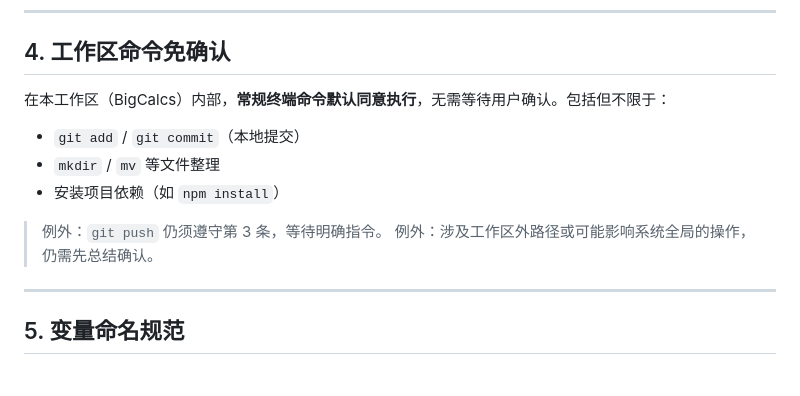
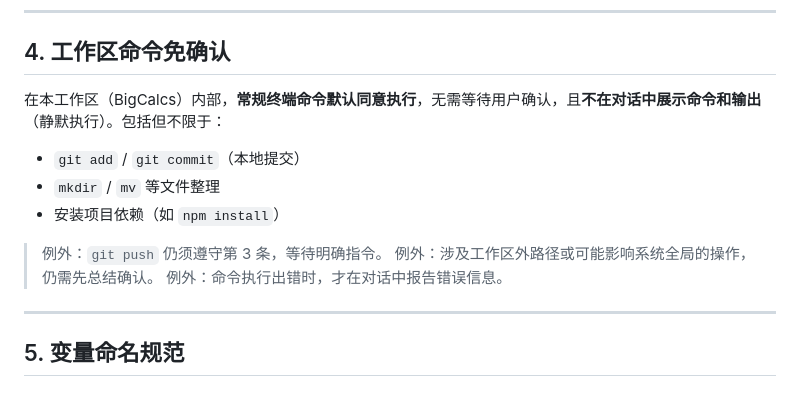
Before and after one commit to NightevePot/bigcalc, a Markdown page: copilot-instructions.md, the part around the change. GitHub-like rendering.

Commit message:
Rule 4: terminal commands run silently, only report on error

```diff
--- a/copilot-instructions.md
+++ b/copilot-instructions.md
@@ -37,7 +37,7 @@
 
 ## 4. 工作区命令免确认
 
-在本工作区（BigCalcs）内部，**常规终端命令默认同意执行**，无需等待用户确认。包括但不限于：
+在本工作区（BigCalcs）内部，**常规终端命令默认同意执行**，无需等待用户确认，且**不在对话中展示命令和输出**（静默执行）。包括但不限于：
 
 - `git add` / `git commit`（本地提交）
 - `mkdir` / `mv` 等文件整理
@@ -45,6 +45,7 @@
 
 > 例外：`git push` 仍须遵守第 3 条，等待明确指令。
 > 例外：涉及工作区外路径或可能影响系统全局的操作，仍需先总结确认。
+> 例外：命令执行出错时，才在对话中报告错误信息。
 
 ---
 
```
